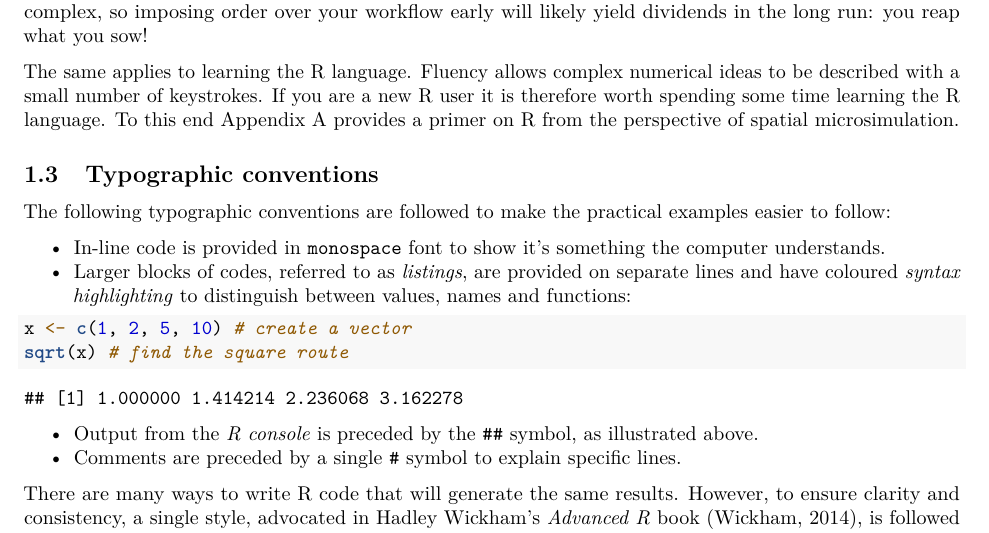
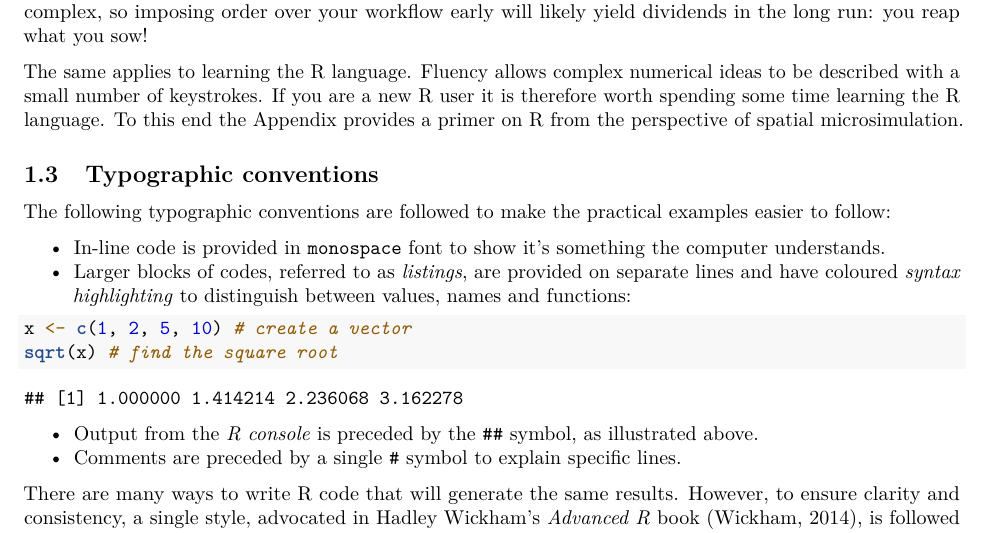
Before and after one commit to Robinlovelace/spatial-microsim-book, an R Markdown document (book-cambridge.Rmd): part of page 4 of 17, cut so that both start at the same text. Rendered offline with R 4.5, knitr and Pandoc, then LaTeX, with nearby package versions; some code elsewhere in the file could not run offline.

Commit message:
minor book update

````diff
--- a/book-cambridge.Rmd
+++ b/book-cambridge.Rmd
@@ -260,7 +260,7 @@ Fluency allows
 complex numerical ideas to be described with a small number of keystrokes.
 If you are a new R user it is therefore worth spending some time learning
 the R language. To this end
-[Appendix A](#apR) provides a primer on R from the perspective
+[the Appendix](#apR) provides a primer on R from the perspective
 of spatial microsimulation.
 
 ```{r, echo=FALSE}
@@ -309,7 +309,7 @@ and have coloured *syntax highlighting* to distinguish between values, names and
 
 ```{r}
 x <- c(1, 2, 5, 10) # create a vector
-sqrt(x) # find the square route
+sqrt(x) # find the square root
 ```
  - Output from the *R console* is preceded by the `##` symbol, as illustrated above.
  - Comments are preceded by a single `#` symbol to explain specific lines.
````
